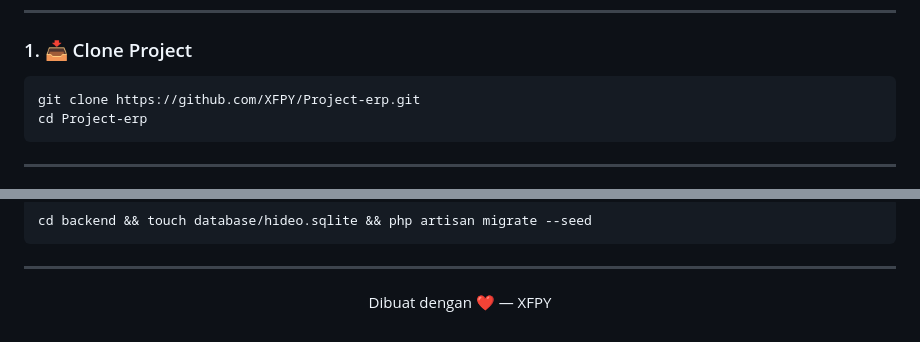
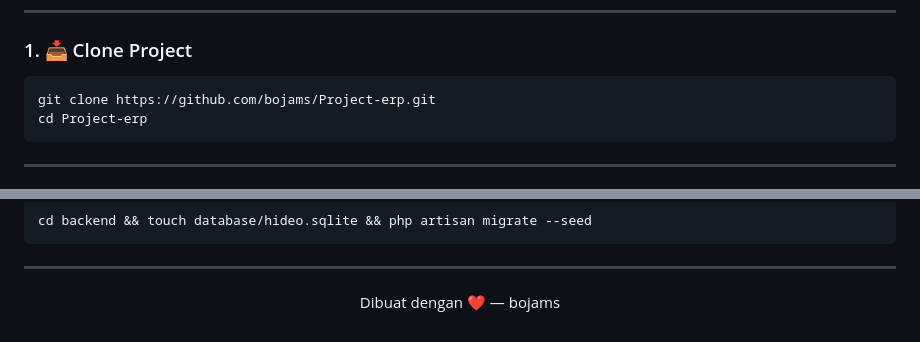
Before and after one commit to bojams/Project-erp, a Markdown page: README.md, 2 parts joined by grey strips. Rendered like a GitHub page.

Commit message:
docs: update clone URL pindah ke bojams/Project-erp

````diff
--- a/README.md
+++ b/README.md
@@ -55,7 +55,7 @@ npm -v
 ### 1. 📥 Clone Project
 
 ```bash
-git clone https://github.com/XFPY/Project-erp.git
+git clone https://github.com/bojams/Project-erp.git
 cd Project-erp
 ```
 
@@ -228,4 +228,4 @@ cd backend && touch database/hideo.sqlite && php artisan migrate --seed
 
 ---
 
-<p align="center">Dibuat dengan ❤️ — XFPY</p>
+<p align="center">Dibuat dengan ❤️ — bojams</p>
````
